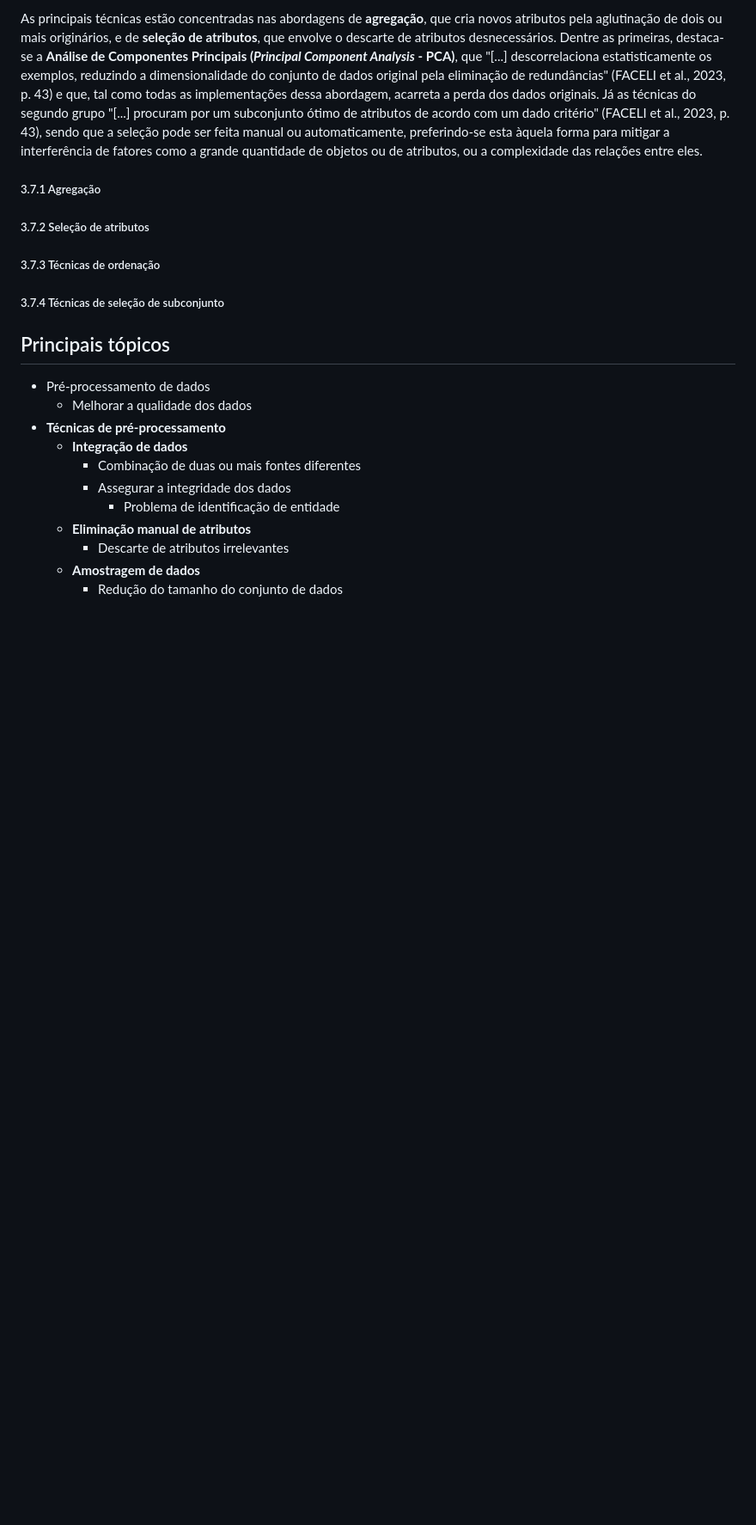
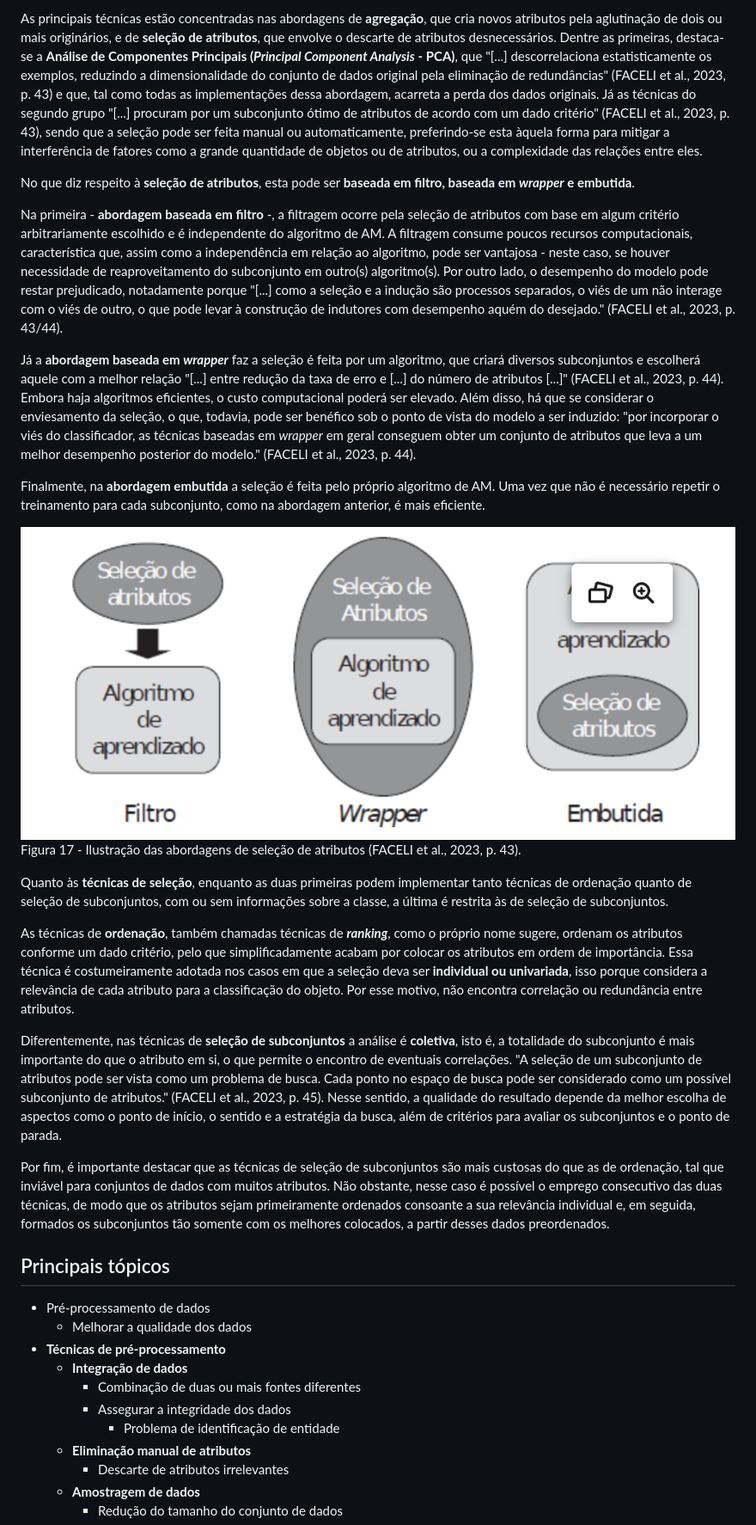
Before and after one commit to paulorobertovrc/neurobit, a Markdown page: fichamentos/inteligencia-artificial-uma-abordagem-de-am/capitulo03.md, the part around the change printed below. Shown: that part at 86% size. Rendered like a GitHub page; pictures changed too: imagens/17_am_faceli_selec_atributos.png (added); blank space fills up the shorter version.

Commit message:
Faceli - Cap. 3 (3.7)

```diff
--- a/fichamentos/inteligencia-artificial-uma-abordagem-de-am/capitulo03.md
+++ b/fichamentos/inteligencia-artificial-uma-abordagem-de-am/capitulo03.md
@@ -104,13 +104,24 @@ Um conjunto de dados grande não necessariamente é aquele que possui muitos obj
 
 As principais técnicas estão concentradas nas abordagens de **agregação**, que cria novos atributos pela aglutinação de dois ou mais originários, e de **seleção de atributos**, que envolve o descarte de atributos desnecessários. Dentre as primeiras, destaca-se a **Análise de Componentes Principais (*Principal Component Analysis* - PCA)**, que "[...] descorrelaciona estatisticamente os exemplos, reduzindo a dimensionalidade do conjunto de dados original pela eliminação de redundâncias" (FACELI et al., 2023, p. 43) e que, tal como todas as implementações dessa abordagem, acarreta a perda dos dados originais. Já as técnicas do segundo grupo "[...] procuram por um subconjunto ótimo de atributos de acordo com um dado critério" (FACELI et al., 2023, p. 43), sendo que a seleção pode ser feita manual ou automaticamente, preferindo-se esta àquela forma para mitigar a interferência de fatores como a grande quantidade de objetos ou de atributos, ou a complexidade das relações entre eles.
 
-##### 3.7.1 Agregação
+No que diz respeito à **seleção de atributos**, esta pode ser **baseada em filtro, baseada em *wrapper* e embutida**.
 
-##### 3.7.2 Seleção de atributos
+Na primeira - **abordagem baseada em filtro** -, a filtragem ocorre pela seleção de atributos com base em algum critério arbitrariamente escolhido e é independente do algoritmo de AM. A filtragem consume poucos recursos computacionais, característica que, assim como a independência em relação ao algoritmo, pode ser vantajosa - neste caso, se houver necessidade de reaproveitamento do subconjunto em outro(s) algoritmo(s). Por outro lado, o desempenho do modelo pode restar prejudicado, notadamente porque "[...] como a seleção e a indução são processos separados, o viés de um não interage com o viés de outro, o que pode levar à construção de indutores com desempenho aquém do desejado." (FACELI et al., 2023, p. 43/44).
 
-##### 3.7.3 Técnicas de ordenação
+Já a **abordagem baseada em *wrapper*** faz a seleção é feita por um algoritmo, que criará diversos subconjuntos e escolherá aquele com a melhor relação "[...] entre redução da taxa de erro e [...] do número de atributos [...]" (FACELI et al., 2023, p. 44). Embora haja algoritmos eficientes, o custo computacional poderá ser elevado. Além disso, há que se considerar o enviesamento da seleção, o que, todavia, pode ser benéfico sob o ponto de vista do modelo a ser induzido: "por incorporar o viés do classificador, as técnicas baseadas em *wrapper* em geral conseguem obter um conjunto de atributos que leva a um melhor desempenho posterior do modelo." (FACELI et al., 2023, p. 44).
 
-##### 3.7.4 Técnicas de seleção de subconjunto
+Finalmente, na **abordagem embutida** a seleção é feita pelo próprio algoritmo de AM. Uma vez que não é necessário repetir o treinamento para cada subconjunto, como na abordagem anterior, é mais eficiente.
+
+![Ilustração das abordagens de seleção de atributos](../../imagens/17_am_faceli_selec_atributos.png)
+Figura 17 - Ilustração das abordagens de seleção de atributos (FACELI et al., 2023, p. 43).
+
+Quanto às **técnicas de seleção**, enquanto as duas primeiras podem implementar tanto técnicas de ordenação quanto de seleção de subconjuntos, com ou sem informações sobre a classe, a última é restrita às de seleção de subconjuntos.
+
+As técnicas de **ordenação**, também chamadas técnicas de ***ranking***, como o próprio nome sugere, ordenam os atributos conforme um dado critério, pelo que simplificadamente acabam por colocar os atributos em ordem de importância. Essa técnica é costumeiramente adotada nos casos em que a seleção deva ser **individual ou univariada**, isso porque considera a relevância de cada atributo para a classificação do objeto. Por esse motivo, não encontra correlação ou redundância entre atributos.
+
+Diferentemente, nas técnicas de **seleção de subconjuntos** a análise é **coletiva**, isto é, a totalidade do subconjunto é mais importante do que o atributo em si, o que permite o encontro de eventuais correlações. "A seleção de um subconjunto de atributos pode ser vista como um problema de busca. Cada ponto no espaço de busca pode ser considerado como um possível subconjunto de atributos." (FACELI et al., 2023, p. 45). Nesse sentido, a qualidade do resultado depende da melhor escolha de aspectos como o ponto de início, o sentido e a estratégia da busca, além de critérios para avaliar os subconjuntos e o ponto de parada.
+
+Por fim, é importante destacar que as técnicas de seleção de subconjuntos são mais custosas do que as de ordenação, tal que inviável para conjuntos de dados com muitos atributos. Não obstante, nesse caso é possível o emprego consecutivo das duas técnicas, de modo que os atributos sejam primeiramente ordenados consoante a sua relevância individual e, em seguida, formados os subconjuntos tão somente com os melhores colocados, a partir desses dados preordenados.
 
 ## Principais tópicos
 
```
Also changed, not shown: other parts of fichamentos/inteligencia-artificial-uma-abordagem-de-am/capitulo03.md (+6 -1 lines), 1 other file.
